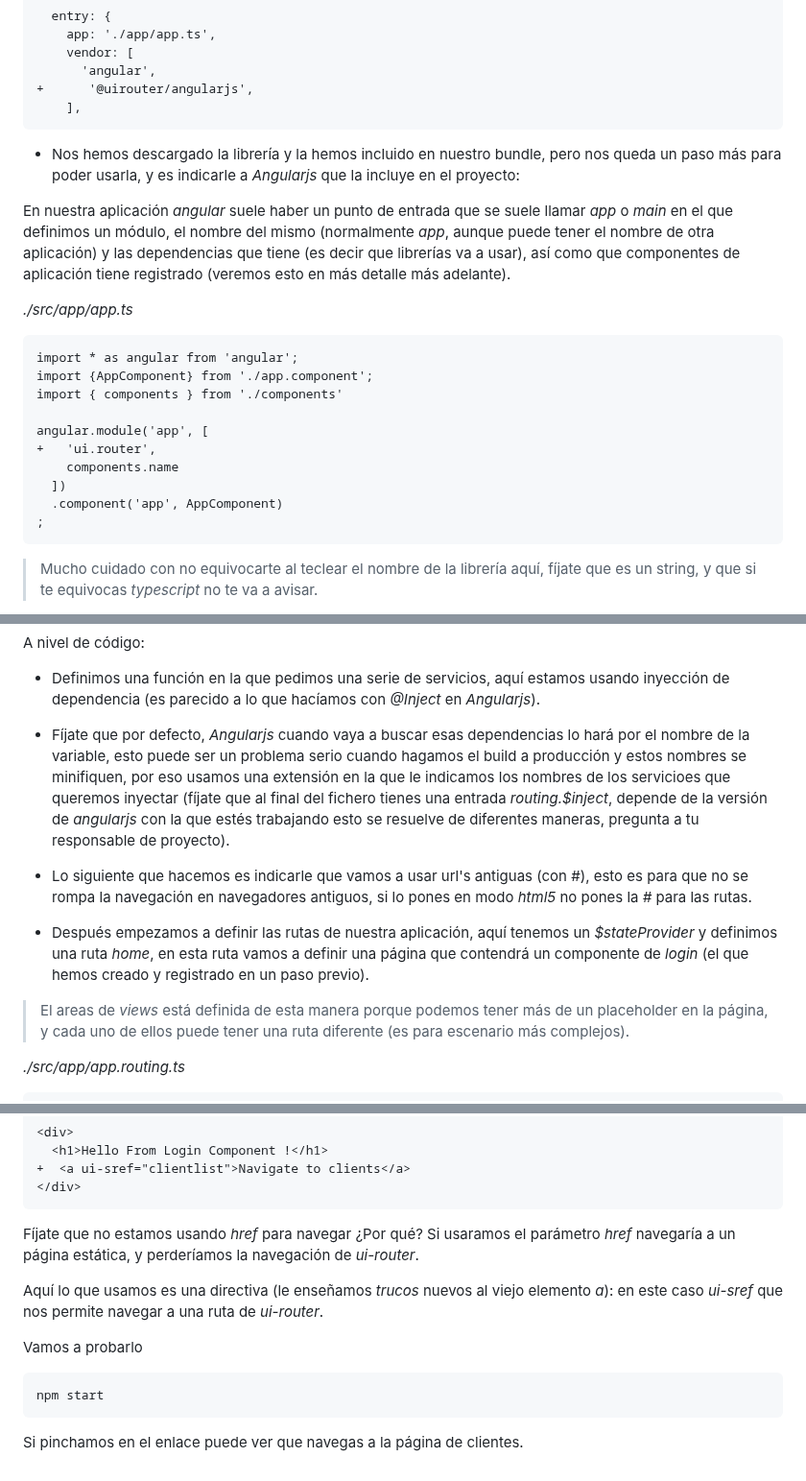
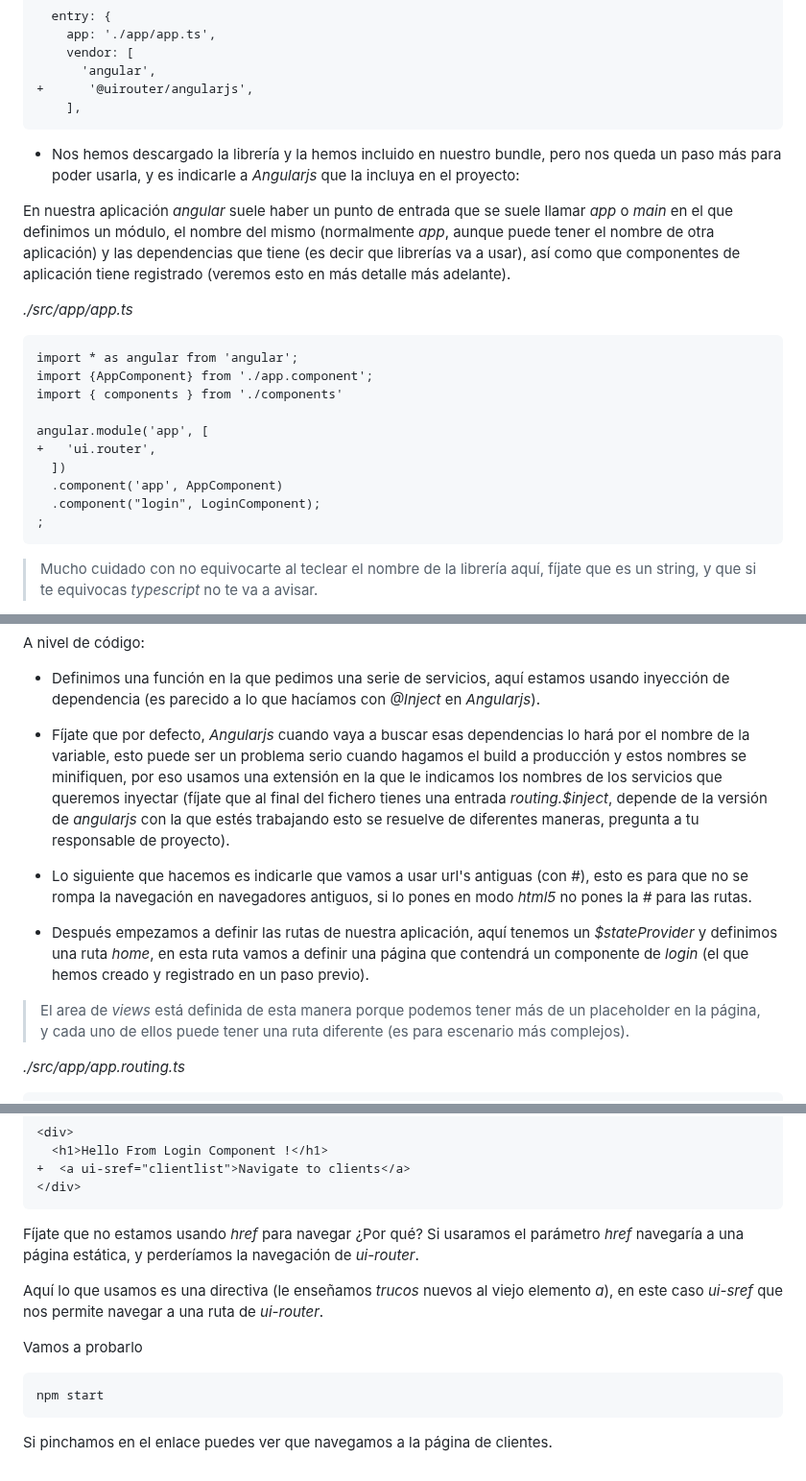
Before and after one commit to jzafralopez27/AngularJS-LemonCode, a Markdown page: demos/01-routing/Readme.md, 3 parts joined by grey strips. Shown at 96% size. Rendered like a GitHub page.

Commit message:
review readme

````diff
--- a/demos/01-routing/Readme.md
+++ b/demos/01-routing/Readme.md
@@ -75,7 +76,7 @@ _webpack.config.js_
     ],
 ```
 
-- Nos hemos descargado la librería y la hemos incluido en nuestro bundle, pero nos queda un paso más para poder usarla, y es indicarle a _Angularjs_ que la incluye en el proyecto:
+- Nos hemos descargado la librería y la hemos incluido en nuestro bundle, pero nos queda un paso más para poder usarla, y es indicarle a _Angularjs_ que la incluya en el proyecto:
 
 En nuestra aplicación _angular_ suele haber un punto de entrada que se suele llamar _app_ o _main_ en el que definimos un módulo, el nombre del mismo (normalmente _app_, aunque puede tener el nombre de otra aplicación) y las dependencias que tiene (es decir que librerías va a usar), así como que componentes de aplicación tiene registrado (veremos esto en más detalle más adelante).
 
@@ -88,9 +89,9 @@ import { components } from './components'
 
 angular.module('app', [
 +   'ui.router',
-    components.name
   ])
   .component('app', AppComponent)
+  .component("login", LoginComponent);
 ;
 ```
 
@@ -109,13 +110,13 @@ A nivel de código:
 
 - Definimos una función en la que pedimos una serie de servicios, aquí estamos usando inyección de dependencia (es parecido a lo que hacíamos con _@Inject_ en _Angularjs_).
 
-- Fíjate que por defecto, _Angularjs_ cuando vaya a buscar esas dependencias lo hará por el nombre de la variable, esto puede ser un problema serio cuando hagamos el build a producción y estos nombres se minifiquen, por eso usamos una extensión en la que le indicamos los nombres de los servicioes que queremos inyectar (fíjate que al final del fichero tienes una entrada _routing.$inject_, depende de la versión de _angularjs_ con la que estés trabajando esto se resuelve de diferentes maneras, pregunta a tu responsable de proyecto).
+- Fíjate que por defecto, _Angularjs_ cuando vaya a buscar esas dependencias lo hará por el nombre de la variable, esto puede ser un problema serio cuando hagamos el build a producción y estos nombres se minifiquen, por eso usamos una extensión en la que le indicamos los nombres de los servicios que queremos inyectar (fíjate que al final del fichero tienes una entrada _routing.$inject_, depende de la versión de _angularjs_ con la que estés trabajando esto se resuelve de diferentes maneras, pregunta a tu responsable de proyecto).
 
 - Lo siguiente que hacemos es indicarle que vamos a usar url's antiguas (con #), esto es para que no se rompa la navegación en navegadores antiguos, si lo pones en modo _html5_ no pones la _#_ para las rutas.
 
 - Después empezamos a definir las rutas de nuestra aplicación, aquí tenemos un _$stateProvider_ y definimos una ruta _home_, en esta ruta vamos a definir una página que contendrá un componente de _login_ (el que hemos creado y registrado en un paso previo).
 
-> El areas de _views_ está definida de esta manera porque podemos tener más de un placeholder en la página, y cada uno de ellos puede tener una ruta diferente (es para escenario más complejos).
+> El area de _views_ está definida de esta manera porque podemos tener más de un placeholder en la página, y cada uno de ellos puede tener una ruta diferente (es para escenario más complejos).
 
 _./src/app/app.routing.ts_
 
@@ -256,9 +257,9 @@ _./src/pages/login/login.component.html_
 </div>
 ```
 
-Fíjate que no estamos usando _href_ para navegar ¿Por qué? Si usaramos el parámetro _href_ navegaría a un página estática, y perderíamos la navegación de _ui-router_.
+Fíjate que no estamos usando _href_ para navegar ¿Por qué? Si usaramos el parámetro _href_ navegaría a una página estática, y perderíamos la navegación de _ui-router_.
 
-Aquí lo que usamos es una directiva (le enseñamos _trucos_ nuevos al viejo elemento _a_): en este caso _ui-sref_ que nos permite navegar a una ruta de _ui-router_.
+Aquí lo que usamos es una directiva (le enseñamos _trucos_ nuevos al viejo elemento _a_), en este caso _ui-sref_ que nos permite navegar a una ruta de _ui-router_.
 
 Vamos a probarlo
 
@@ -266,4 +267,4 @@ Vamos a probarlo
 npm start
 ```
 
-Si pinchamos en el enlace puede ver que navegas a la página de clientes.
+Si pinchamos en el enlace puedes ver que navegamos a la página de clientes.
````
Also changed, not shown: other parts of demos/01-routing/Readme.md (+5 -4 lines).
